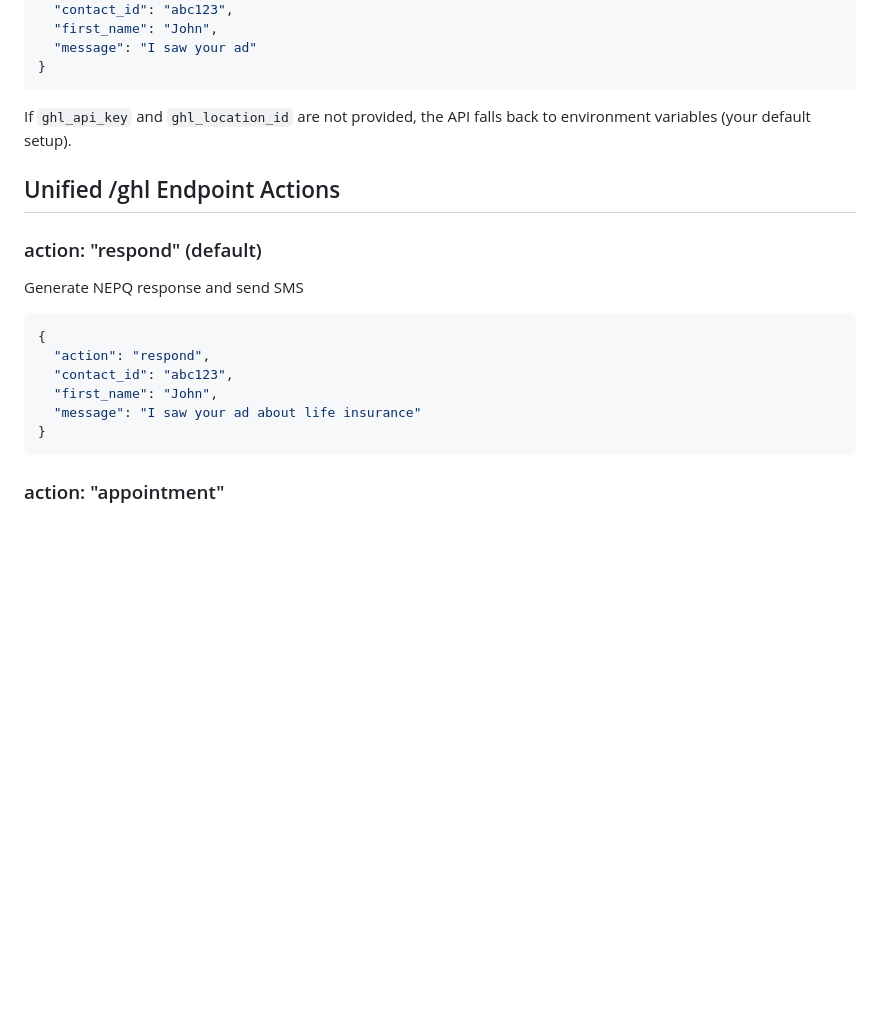
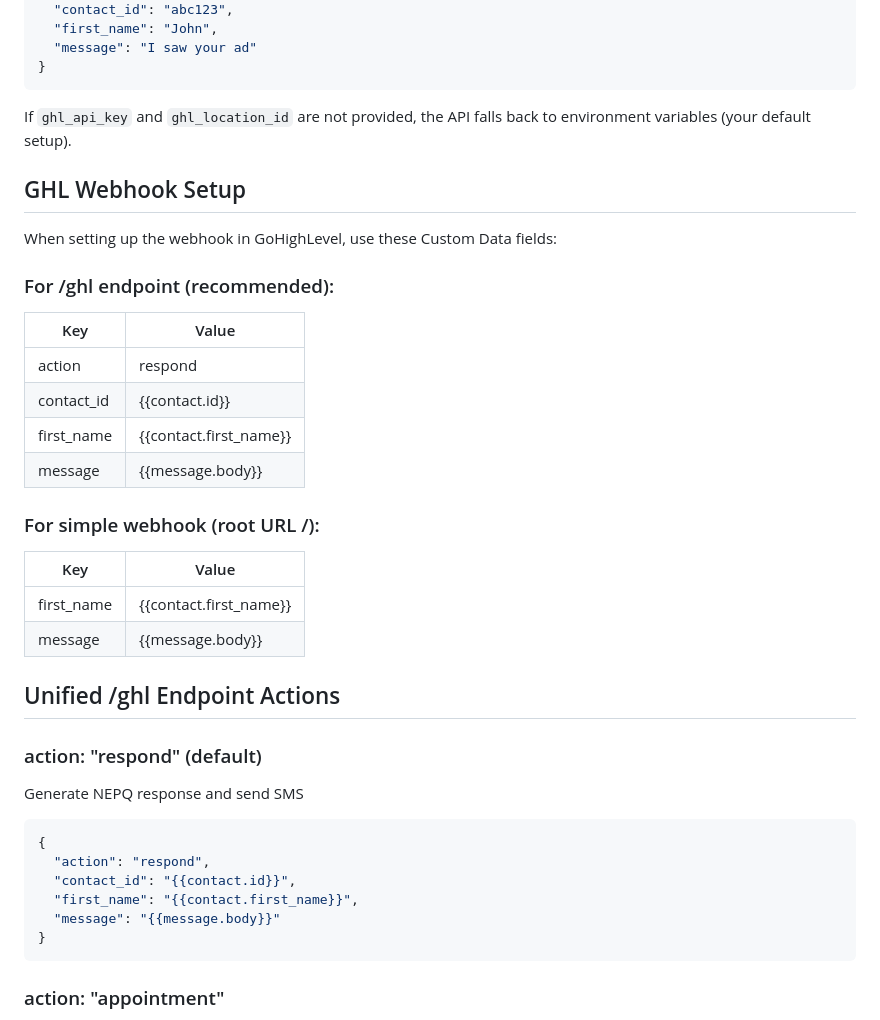
Before and after one commit to mitchellvandusen-cell/Flask-Webhook, a Markdown page: replit.md, the part around the change. Drawn GitHub-style; blank space fills up the shorter version.

Commit message:
Update documentation to show correct GHL variable format for webhook setup
Add GHL variable syntax examples to replit.md for webhook configuration, including specific keys and values for the `/ghl` and root endpoints.

Replit-Commit-Author: Agent
Replit-Commit-Session-Id: d311088d-1fb1-4a42-a7a8-76b6ac27d131
Replit-Commit-Checkpoint-Type: full_checkpoint
Replit-Commit-Event-Id: d5ba6970-d9e1-4bbe-a684-939cd058ec2e
Replit-Commit-Screenshot-Url: https://storage.googleapis.com/screenshot-production-us-central1/715f6753-e404-4b3e-b7ac-a64f56664e67/d311088d-1fb1-4a42-a7a8-76b6ac27d131/RoC0D9T
Replit-Helium-Checkpoint-Created: true

````diff
--- a/replit.md
+++ b/replit.md
@@ -56,6 +56,24 @@ The `/ghl` endpoint supports multiple users (you and your friends) by accepting
 
 If `ghl_api_key` and `ghl_location_id` are not provided, the API falls back to environment variables (your default setup).
 
+## GHL Webhook Setup
+
+When setting up the webhook in GoHighLevel, use these Custom Data fields:
+
+### For /ghl endpoint (recommended):
+| Key | Value |
+|-----|-------|
+| action | respond |
+| contact_id | {{contact.id}} |
+| first_name | {{contact.first_name}} |
+| message | {{message.body}} |
+
+### For simple webhook (root URL /):
+| Key | Value |
+|-----|-------|
+| first_name | {{contact.first_name}} |
+| message | {{message.body}} |
+
 ## Unified /ghl Endpoint Actions
 
 ### action: "respond" (default)
@@ -63,9 +81,9 @@ Generate NEPQ response and send SMS
 ```json
 {
   "action": "respond",
-  "contact_id": "abc123",
-  "first_name": "John",
-  "message": "I saw your ad about life insurance"
+  "contact_id": "{{contact.id}}",
+  "first_name": "{{contact.first_name}}",
+  "message": "{{message.body}}"
 }
 ```
 
````
